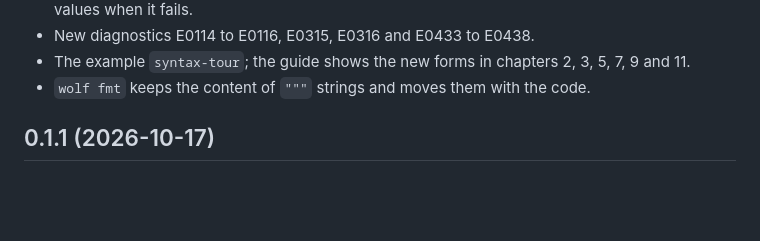
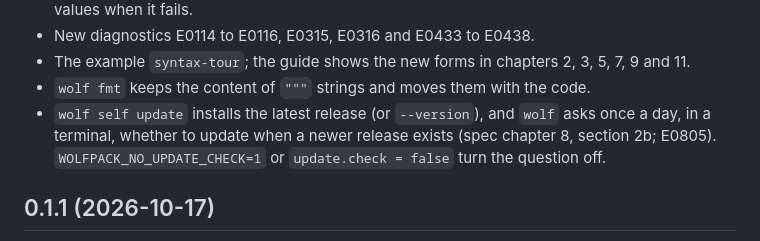
Before and after one commit to realfamousbae/wolfpack, a Markdown page: CHANGELOG.md, the part around the change. Rendered like a GitHub page; blank space fills up the shorter version.

```diff
--- a/CHANGELOG.md
+++ b/CHANGELOG.md
@@ -17,6 +17,9 @@ All notable changes are recorded here at the end of each milestone.
 - New diagnostics E0114 to E0116, E0315, E0316 and E0433 to E0438.
 - The example `syntax-tour`; the guide shows the new forms in chapters 2, 3, 5, 7, 9 and 11.
 - `wolf fmt` keeps the content of `"""` strings and moves them with the code.
+- `wolf self update` installs the latest release (or `--version`), and `wolf` asks once a day,
+  in a terminal, whether to update when a newer release exists (spec chapter 8, section 2b;
+  E0805). `WOLFPACK_NO_UPDATE_CHECK=1` or `update.check = false` turn the question off.
 
 ## 0.1.1 (2026-10-17)
 
```
Also changed, not shown: README.md (+16 -3 lines), docs/plans/distribution.md (+2 -1 lines).
